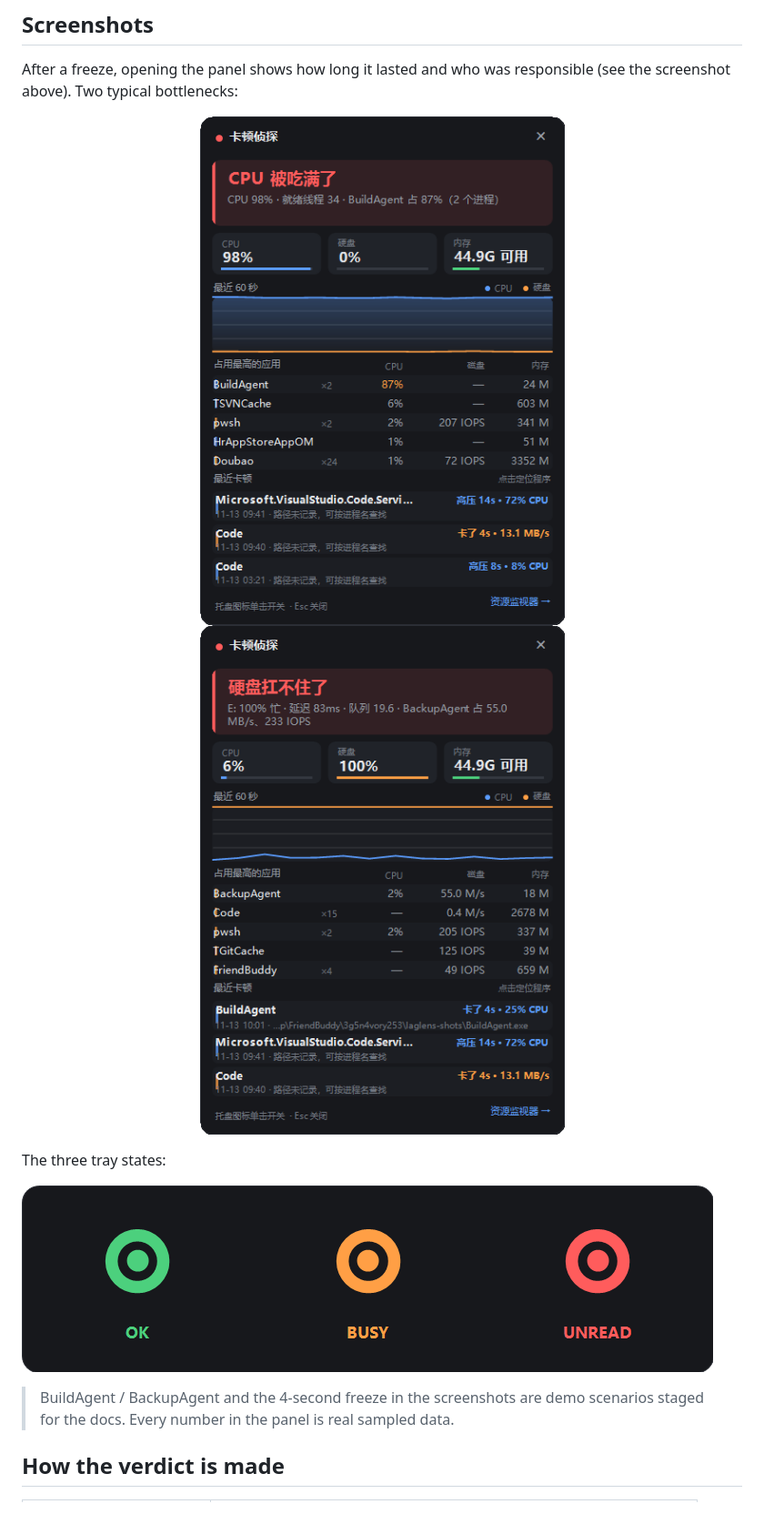
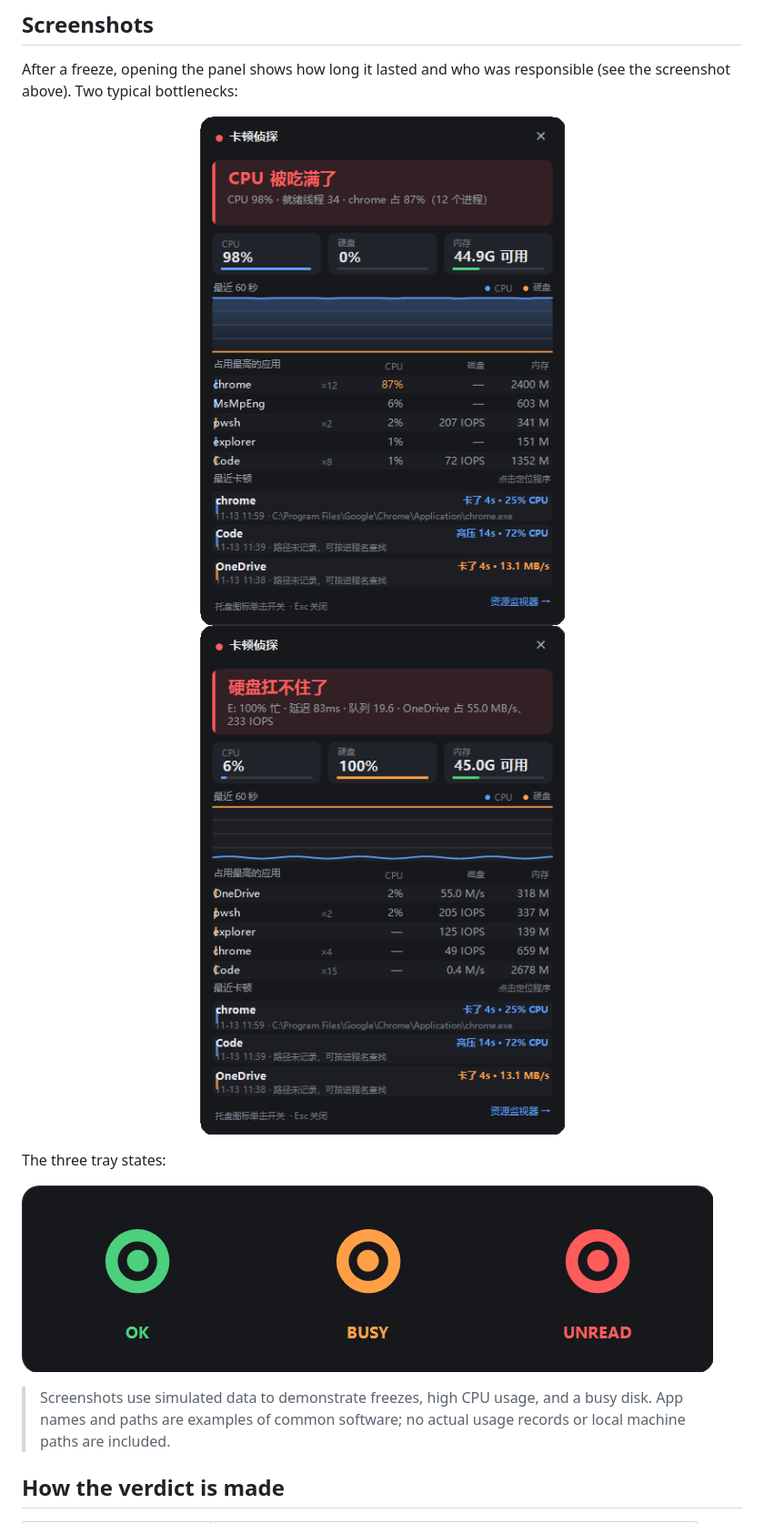
Before and after one commit to suboy1219/lag-lens, a Markdown page: README.en.md, the part around one of its changes. Shown at 91% size. GitHub-like rendering; pictures changed too: docs/images/panel-cpu.png, docs/images/panel-disk.png.

Commit message:
docs: replace private screenshot details with demo data

```diff
--- a/README.en.md
+++ b/README.en.md
@@ -41,7 +41,7 @@ The three tray states:
 
 ![Tray states](docs/images/tray-states.png)
 
-> BuildAgent / BackupAgent and the 4-second freeze in the screenshots are demo scenarios staged for the docs. Every number in the panel is real sampled data.
+> Screenshots use simulated data to demonstrate freezes, high CPU usage, and a busy disk. App names and paths are examples of common software; no actual usage records or local machine paths are included.
 
 ## How the verdict is made
 
```
Also changed, not shown: other parts of README.en.md (+1 -1 lines), README.md (+1 -1 lines), docs/images/panel-freeze.png.
